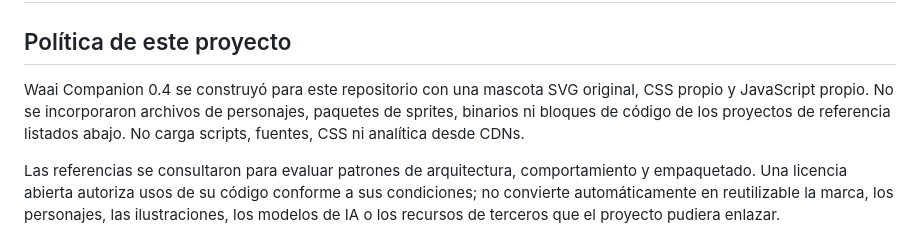
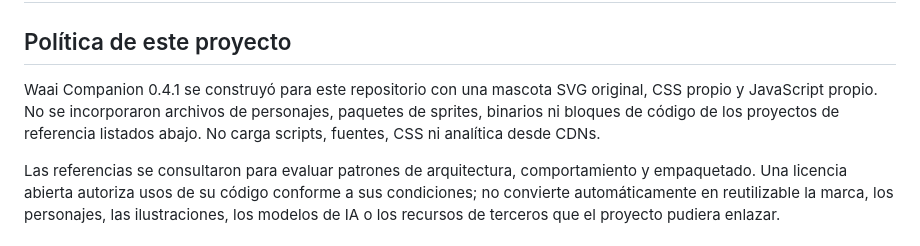
Before and after one commit to miguelgamer607-creator/waai-omnixa-2, a Markdown page: THIRD_PARTY_NOTICES.md, the part around the change. GitHub-like rendering.

Commit message:
docs: align provenance note with Companion 0.4.1

```diff
--- a/THIRD_PARTY_NOTICES.md
+++ b/THIRD_PARTY_NOTICES.md
@@ -2,7 +2,7 @@
 
 ## Política de este proyecto
 
-Waai Companion 0.4 se construyó para este repositorio con una mascota SVG original, CSS propio y JavaScript propio. No se incorporaron archivos de personajes, paquetes de sprites, binarios ni bloques de código de los proyectos de referencia listados abajo. No carga scripts, fuentes, CSS ni analítica desde CDNs.
+Waai Companion 0.4.1 se construyó para este repositorio con una mascota SVG original, CSS propio y JavaScript propio. No se incorporaron archivos de personajes, paquetes de sprites, binarios ni bloques de código de los proyectos de referencia listados abajo. No carga scripts, fuentes, CSS ni analítica desde CDNs.
 
 Las referencias se consultaron para evaluar patrones de arquitectura, comportamiento y empaquetado. Una licencia abierta autoriza usos de su código conforme a sus condiciones; no convierte automáticamente en reutilizable la marca, los personajes, las ilustraciones, los modelos de IA o los recursos de terceros que el proyecto pudiera enlazar.
 
```
